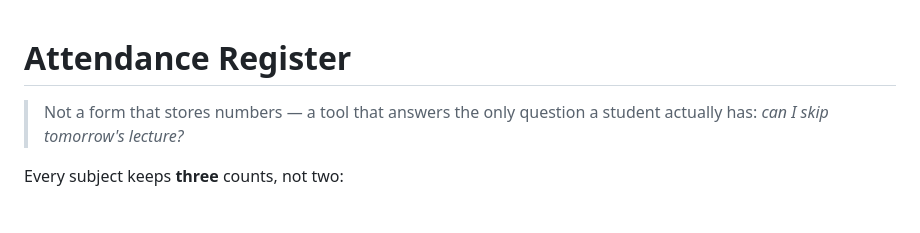
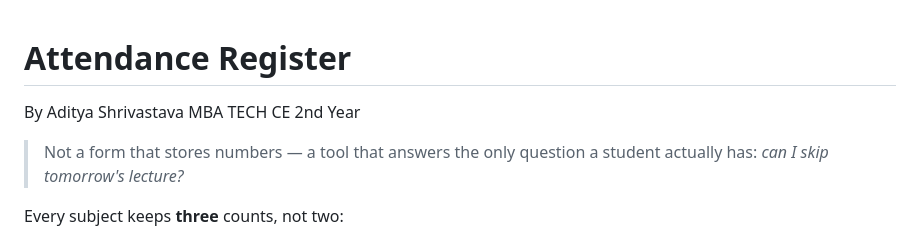
Before and after one commit to ad1tyashrivastava/attendance-tracker, a Markdown page: README.md, the part around the change. GitHub-like rendering; blank space fills up the shorter version.

Commit message:
Update README with author and formatting changes
Added author name to the README and improved formatting.

```diff
--- a/README.md
+++ b/README.md
@@ -1,4 +1,5 @@
 # Attendance Register
+By Aditya Shrivastava MBA TECH CE 2nd Year
 
 > Not a form that stores numbers — a tool that answers the only question a student actually has: *can I skip tomorrow's lecture?*
 
```
